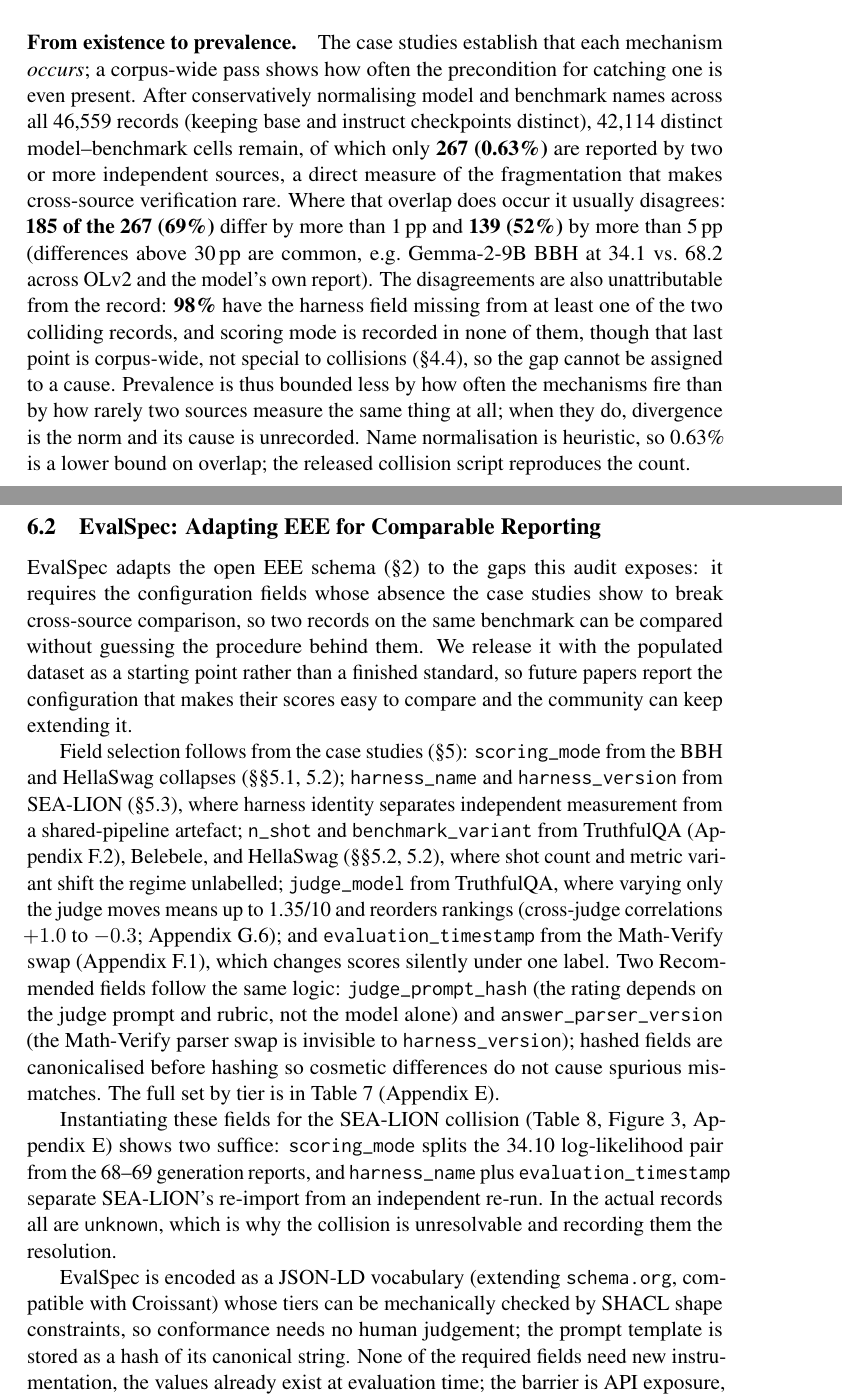
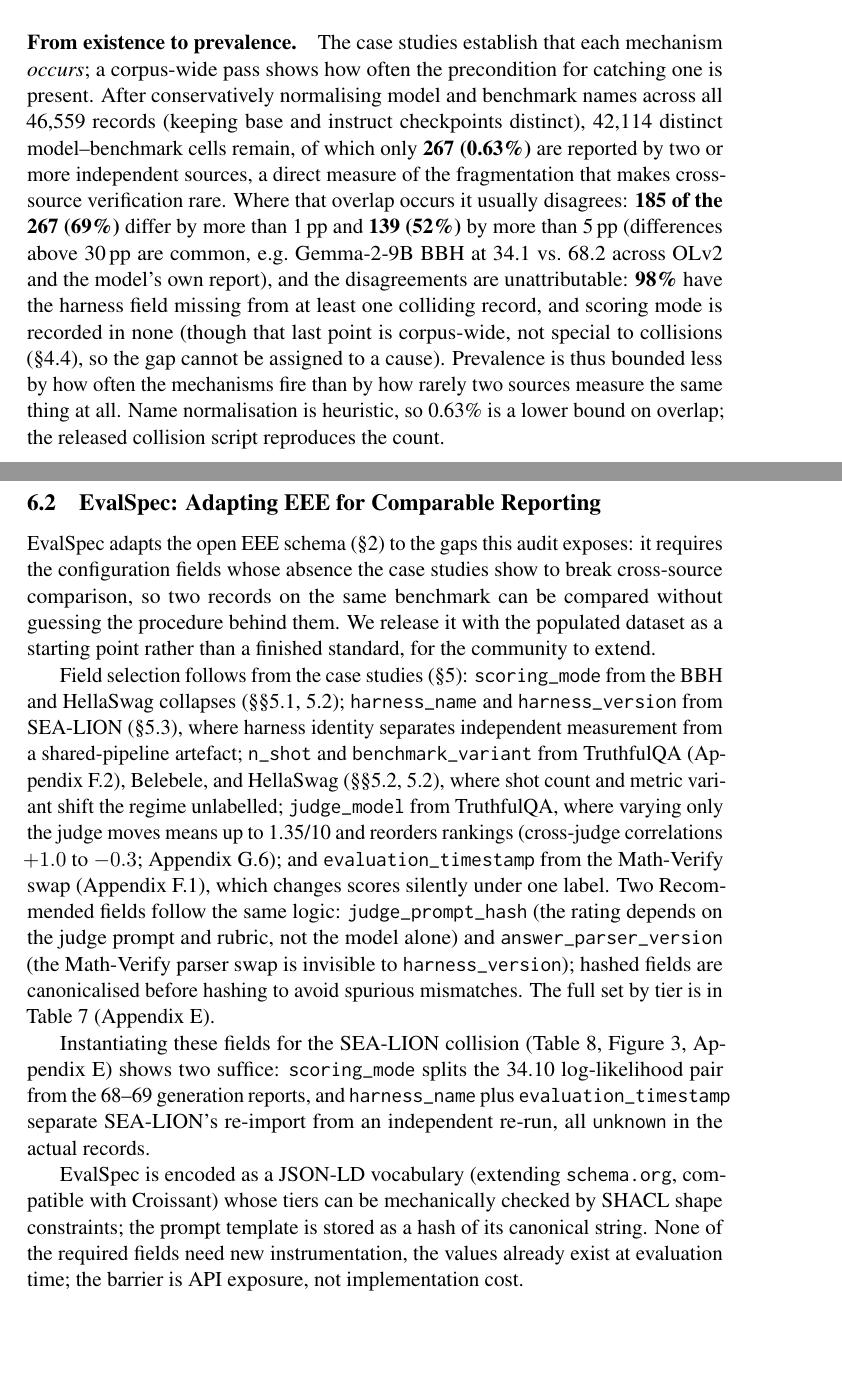
Before and after one commit to psychias/eee-eval, a LaTeX paper (LLM_Evaluation_Report/latex/acl_latex.tex): two parts of pages 14 and 15 of 38, joined at a grey line, cut so that both start at the same text, the shorter picture padded with empty space. Compiled offline with pdfLaTeX; a LaTeX package or settings file that is missing is left out.

Commit message:
Compact Discussion section (~90 words) without dropping claims
Tightened the Misunderstanding-Chain, prevalence, EvalSpec, Recommendations, Adoption,
EEE-interoperability, and provenance paragraphs: merged clauses and removed restated
motivation while preserving every distinct claim, field name, tier, number, citation,
and ref. Braces 921/921, refs resolve.

```diff
--- a/LLM_Evaluation_Report/latex/acl_latex.tex
+++ b/LLM_Evaluation_Report/latex/acl_latex.tex
@@ -919,22 +919,22 @@ sufficient.
 
 \paragraph{From existence to prevalence.}\label{sec:prevalence} The case studies
 establish that each mechanism \emph{occurs}; a corpus-wide pass shows how often the
-precondition for catching one is even present. After conservatively normalising model and benchmark names across
-all 46{,}559 records (keeping base and instruct checkpoints distinct), 42{,}114
-distinct model--benchmark cells remain, of which only \textbf{267 (0.63\%)} are
-reported by two or more independent sources, a direct measure of the fragmentation
-that makes cross-source verification rare. Where that overlap does occur it usually
-disagrees: \textbf{185 of the 267 (69\%)} differ by more than 1\,pp and
-\textbf{139 (52\%)} by more than 5\,pp (differences above 30\,pp are common, e.g.\
-Gemma-2-9B BBH at 34.1 vs.\ 68.2 across OLv2 and the model's own report). The
-disagreements are also unattributable from the record: \textbf{98\%} have the
-harness field missing from at least one of the two colliding records, and scoring
-mode is recorded in none of them, though that last point is corpus-wide, not
-special to collisions (\S\ref{sec:discrepancies}), so the gap cannot be assigned to
-a cause. Prevalence is thus bounded less by how often the mechanisms fire than by
-how rarely two sources measure the same thing at all; when they do, divergence is
-the norm and its cause is unrecorded. Name normalisation is heuristic, so 0.63\% is a
-lower bound on overlap; the released collision script reproduces the count.
+precondition for catching one is present. After conservatively normalising model
+and benchmark names across all 46{,}559 records (keeping base and instruct
+checkpoints distinct), 42{,}114 distinct model--benchmark cells remain, of which
+only \textbf{267 (0.63\%)} are reported by two or more independent sources, a
+direct measure of the fragmentation that makes cross-source verification rare.
+Where that overlap occurs it usually disagrees: \textbf{185 of the 267 (69\%)}
+differ by more than 1\,pp and \textbf{139 (52\%)} by more than 5\,pp (differences
+above 30\,pp are common, e.g.\ Gemma-2-9B BBH at 34.1 vs.\ 68.2 across OLv2 and
+the model's own report), and the disagreements are unattributable: \textbf{98\%}
+have the harness field missing from at least one colliding record, and scoring
+mode is recorded in none (though that last point is corpus-wide, not special to
+collisions (\S\ref{sec:discrepancies}), so the gap cannot be assigned to a cause).
+Prevalence is thus bounded less by how often the mechanisms fire than by how
+rarely two sources measure the same thing at all. Name normalisation is heuristic,
+so 0.63\% is a lower bound on overlap; the released collision script reproduces the
+count.
 
 \subsection{EvalSpec: Adapting EEE for Comparable Reporting}
 \label{sec:evalspec}
@@ -979,9 +979,8 @@ EvalSpec adapts the open EEE schema (\S\ref{sec:related}) to the gaps this audit
 exposes: it requires the configuration fields whose absence the case studies show
 to break cross-source comparison, so two records on the same benchmark can be
 compared without guessing the procedure behind them. We release it with the
-populated dataset as a starting point rather than a finished standard, so future
-papers report the configuration that makes their scores easy to compare and the
-community can keep extending it.
+populated dataset as a starting point rather than a finished standard, for the
+community to extend.
 
 Field selection follows from the case studies (\S\ref{sec:cases}):
 \texttt{scoring\_mode} from the BBH and HellaSwag collapses
@@ -997,10 +996,10 @@ where varying only the judge moves means up to 1.35/10 and reorders rankings
 \texttt{evaluation\_timestamp} from the Math-Verify swap (Appendix~\ref{sec:math}), which
 changes scores silently under one label. Two Recommended fields follow the same
 logic: \texttt{judge\_prompt\_hash} (the rating depends on the judge prompt and
-rubric, not the model alone) and \texttt{answer\_parser\_version} (the Math-Verify
-parser swap is invisible to \texttt{harness\_version}); hashed fields are
-canonicalised before hashing so cosmetic differences do not cause spurious
-mismatches. The full set by tier is in Table~\ref{tab:evalspec-fields-app}
+rubric, not the model alone) and \texttt{answer\_parser\_version} (the Math-Verify parser
+swap is invisible to \texttt{harness\_version}); hashed fields are canonicalised
+before hashing to avoid spurious mismatches. The full set by tier is in
+Table~\ref{tab:evalspec-fields-app}
 (Appendix~\ref{app:evalspec}).
 
 Instantiating these fields for the SEA-LION collision
@@ -1008,13 +1007,11 @@ Instantiating these fields for the SEA-LION collision
 Appendix~\ref{app:evalspec}) shows two suffice: \texttt{scoring\_mode} splits the
 34.10 log-likelihood pair from the 68--69 generation reports, and
 \texttt{harness\_name} plus \texttt{evaluation\_timestamp} separate SEA-LION's
-re-import from an independent re-run. In the actual records all are
-\texttt{unknown}, which is why the collision is unresolvable and recording them
-the resolution.
+re-import from an independent re-run, all \texttt{unknown} in the actual records.
 
 EvalSpec is encoded as a JSON-LD vocabulary (extending \texttt{schema.org},
 compatible with Croissant) whose tiers can be mechanically checked by SHACL shape
-constraints, so conformance needs no human judgement; the prompt template is
+constraints; the prompt template is
 stored as a hash of its canonical string. None of the required fields need new
 instrumentation, the values already exist at evaluation time; the barrier is API
 exposure, not implementation cost.
```
Also changed, not shown: LLM_Evaluation_Report/latex/acl_latex.tex (40 more changed lines).
